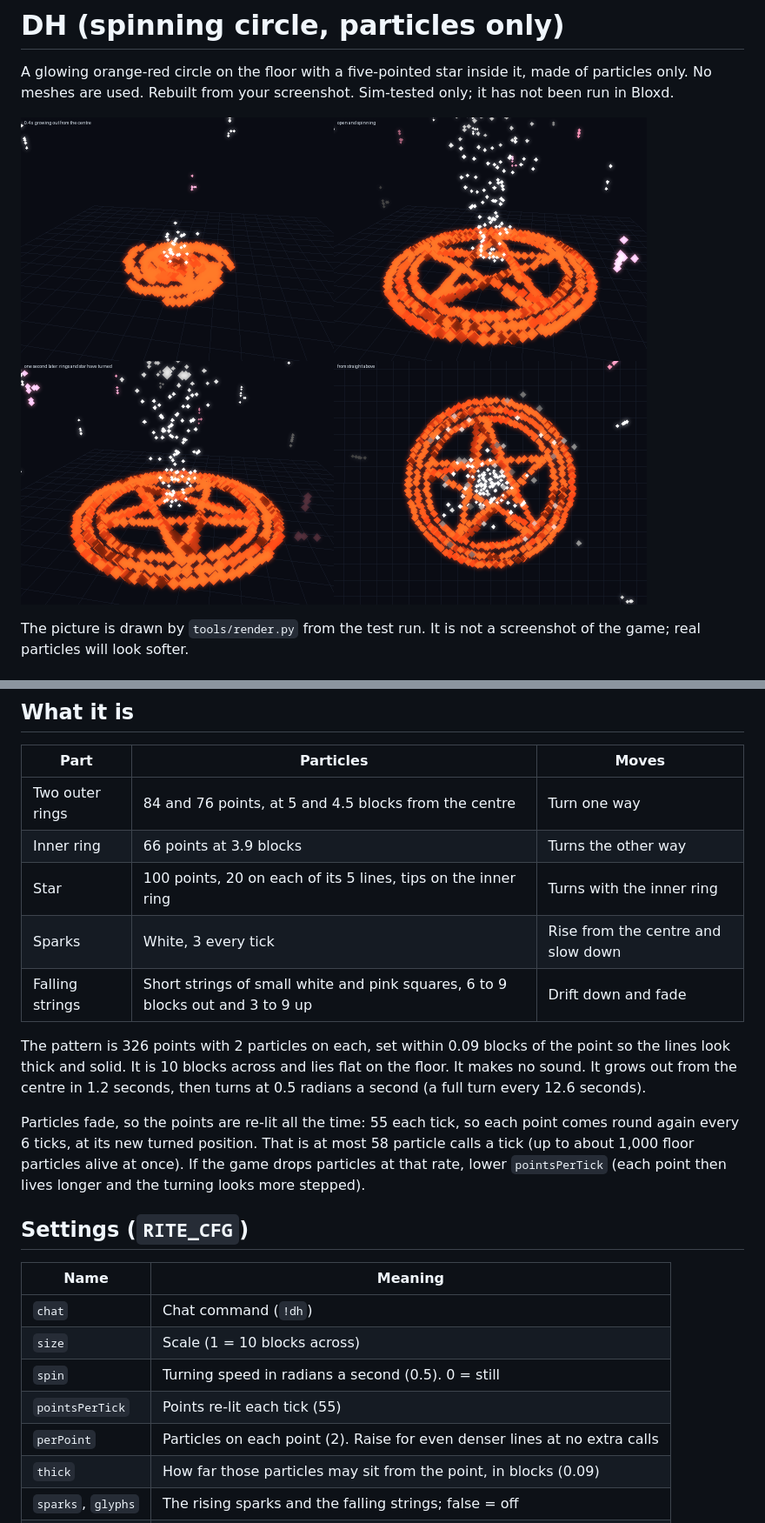
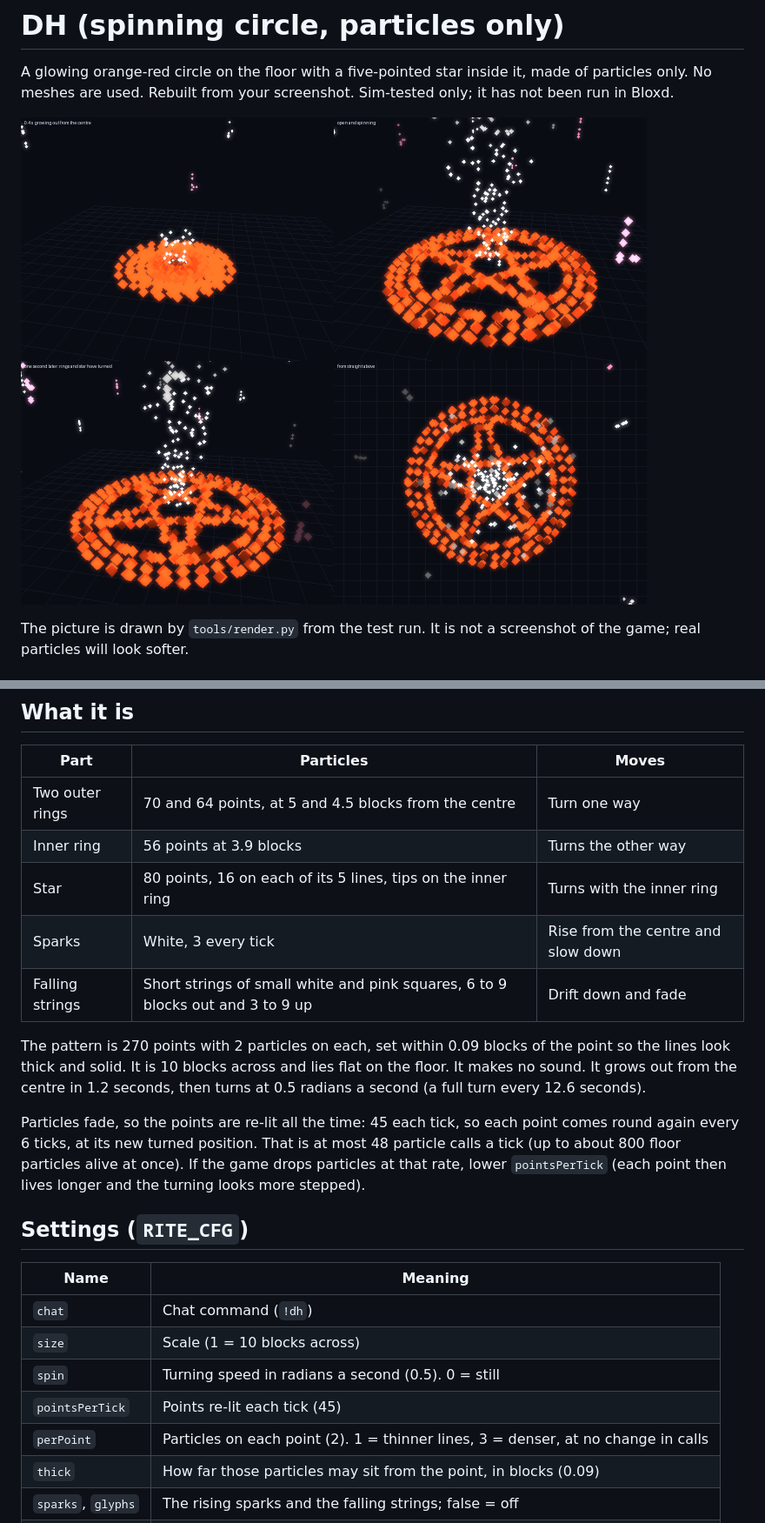
Before and after one commit to denightlocator/hole, a Markdown page: dh/README.md, 2 parts joined by grey strips. Shown at 87% size. Rendered like a GitHub page; pictures changed too: dh/preview/circle.png.

Commit message:
DH: a bit less dense (270 points, 45 re-lit a tick)
Co-authored-by: arena-agent <297053741+arena-agent@users.noreply.github.com>

```diff
--- a/dh/README.md
+++ b/dh/README.md
@@ -33,21 +33,21 @@ could be caught by the word filter.
 
 | Part | Particles | Moves |
 |---|---|---|
-| Two outer rings | 84 and 76 points, at 5 and 4.5 blocks from the centre | Turn one way |
-| Inner ring | 66 points at 3.9 blocks | Turns the other way |
-| Star | 100 points, 20 on each of its 5 lines, tips on the inner ring | Turns with the inner ring |
+| Two outer rings | 70 and 64 points, at 5 and 4.5 blocks from the centre | Turn one way |
+| Inner ring | 56 points at 3.9 blocks | Turns the other way |
+| Star | 80 points, 16 on each of its 5 lines, tips on the inner ring | Turns with the inner ring |
 | Sparks | White, 3 every tick | Rise from the centre and slow down |
 | Falling strings | Short strings of small white and pink squares, 6 to 9 blocks out and 3 to 9 up | Drift down and fade |
 
-The pattern is 326 points with 2 particles on each, set within 0.09 blocks
+The pattern is 270 points with 2 particles on each, set within 0.09 blocks
 of the point so the lines look thick and solid. It is 10 blocks across and
 lies flat on the floor. It makes no sound. It
 grows out from the centre in 1.2 seconds, then turns at 0.5 radians a second
 (a full turn every 12.6 seconds).
 
-Particles fade, so the points are re-lit all the time: 55 each tick, so each
+Particles fade, so the points are re-lit all the time: 45 each tick, so each
 point comes round again every 6 ticks, at its new turned position. That is
-at most 58 particle calls a tick (up to about 1,000 floor particles alive at once). If the game drops particles at that rate,
+at most 48 particle calls a tick (up to about 800 floor particles alive at once). If the game drops particles at that rate,
 lower `pointsPerTick` (each point then lives longer and the turning looks
 more stepped).
 
@@ -58,8 +58,8 @@ more stepped).
 | `chat` | Chat command (`!dh`) |
 | `size` | Scale (1 = 10 blocks across) |
 | `spin` | Turning speed in radians a second (0.5). 0 = still |
-| `pointsPerTick` | Points re-lit each tick (55) |
-| `perPoint` | Particles on each point (2). Raise for even denser lines at no extra calls |
+| `pointsPerTick` | Points re-lit each tick (45) |
+| `perPoint` | Particles on each point (2). 1 = thinner lines, 3 = denser, at no change in calls |
 | `thick` | How far those particles may sit from the point, in blocks (0.09) |
 | `sparks`, `glyphs` | The rising sparks and the falling strings; false = off |
 | `growTicks` | Ticks to grow to full size (24) |
```
Also changed, not shown: 3 other files.
